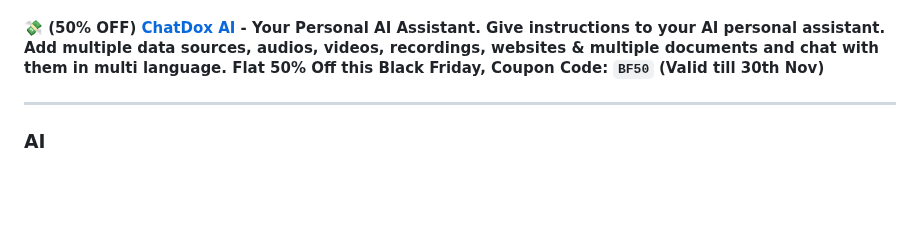
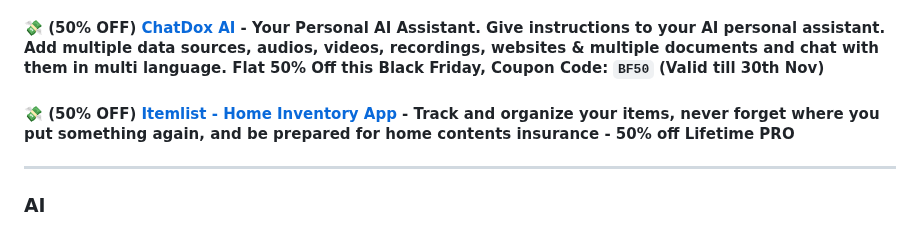
Before and after one commit to mdbootstrap/Black-Friday-2023, a Markdown page: README.md, the part around the change. GitHub-like rendering; blank space fills up the shorter version.

Commit message:
Adds Itemlist

```diff
--- a/README.md
+++ b/README.md
@@ -142,6 +142,8 @@ A list of Back November, Black Friday & Cyber Monday promotions and discounts fo
 #### 💸 (50% OFF) [HabitLoop](https://apps.apple.com/us/app/habit-tracker-habitloop/id6471393755?ref=black_friday_deals_by_MaciejZimoch) - Intuitive Habit tracker with interactive widgets. 50% OFF on HabitLoop Pro (Lifetime) - Valid till 28th Nov
 
 #### 💸 (50% OFF) [ChatDox AI](https://www.chatdox.com/?ref=black_friday_deals_by_MaciejZimoch) - Your Personal AI Assistant. Give instructions to your AI personal assistant. Add multiple data sources, audios, videos, recordings, websites & multiple documents and chat with them in multi language. Flat 50% Off this Black Friday, Coupon Code: **`BF50`** (Valid till 30th Nov)
+
+#### 💸 (50% OFF) [Itemlist - Home Inventory App](https://getitemlist.app) - Track and organize your items, never forget where you put something again, and be prepared for home contents insurance - 50% off Lifetime PRO
 
 -------------
 
```
